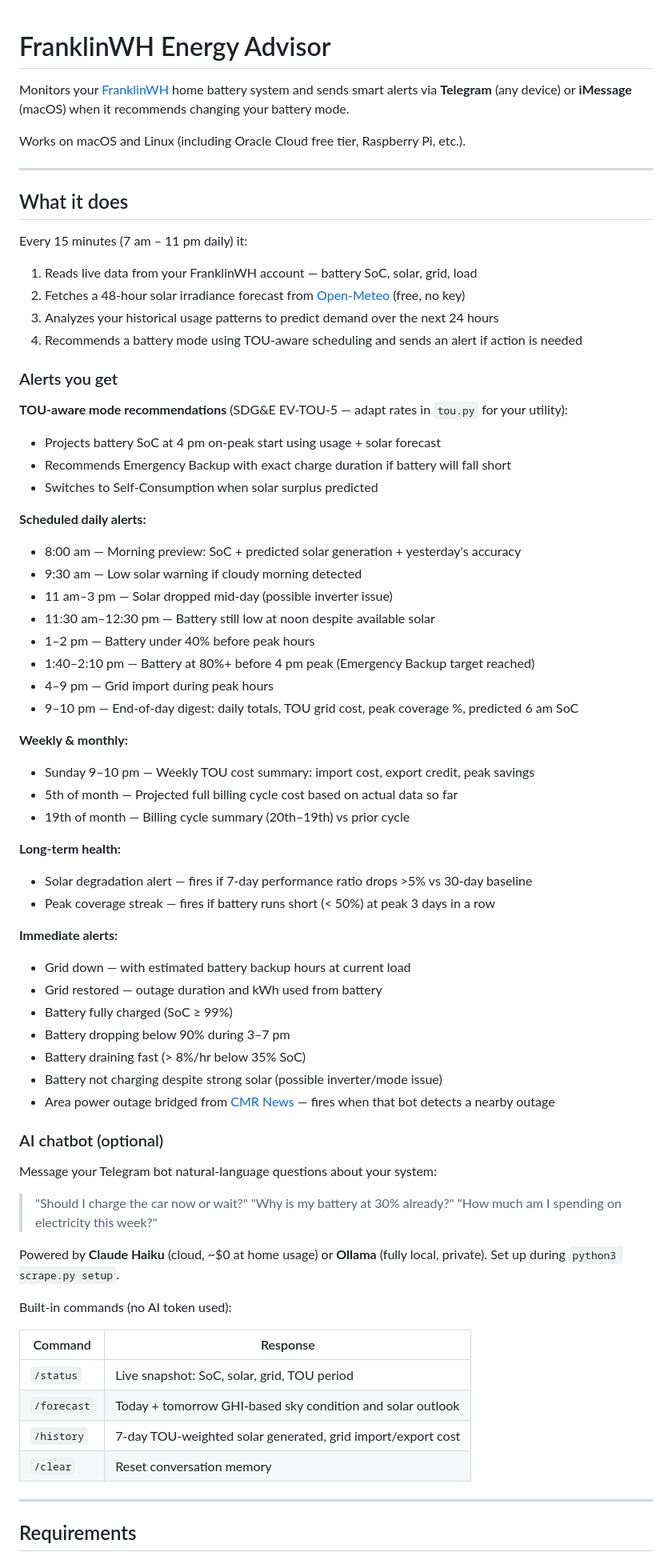
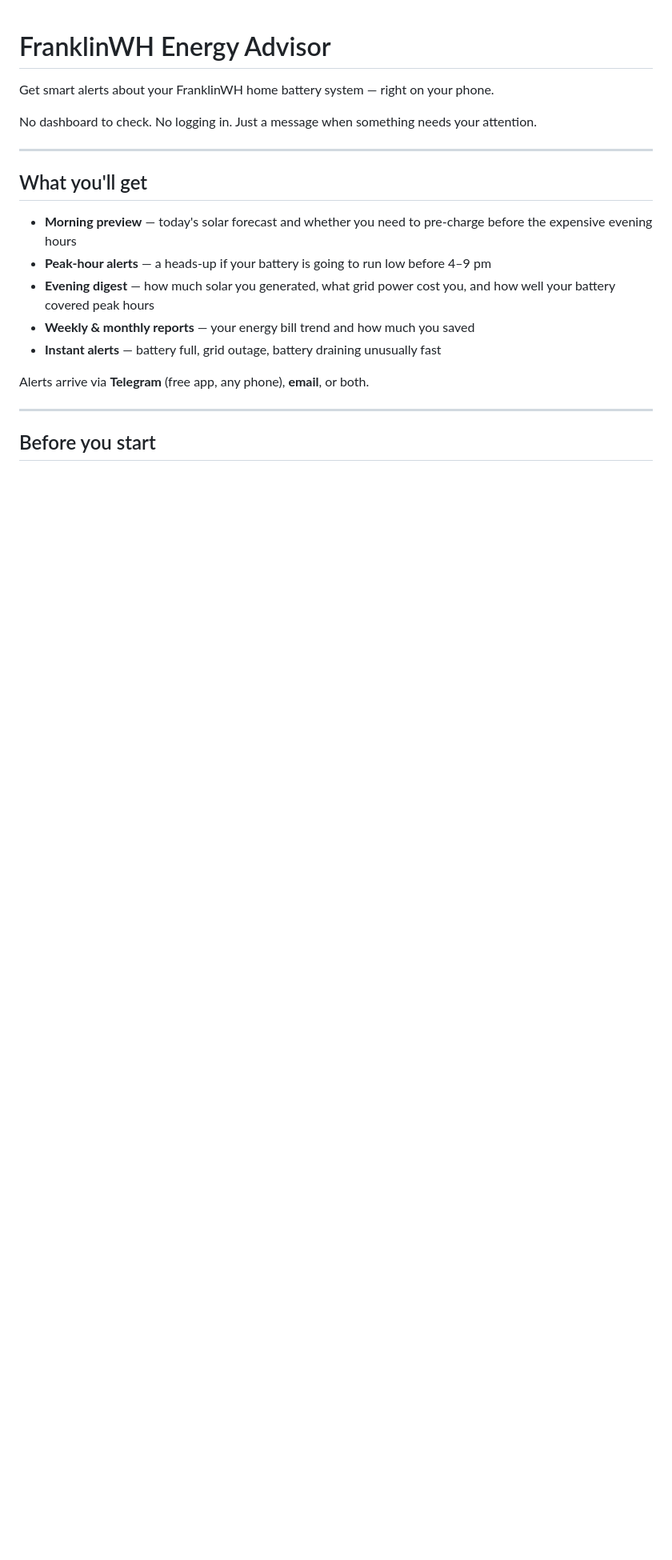
Before and after one commit to echang793/franklinwh-advisor, a Markdown page: README.md, the part around one of its changes. Shown at 80% size. Drawn GitHub-style; blank space fills up the shorter version.

```diff
--- a/README.md
+++ b/README.md
@@ -1,76 +1,22 @@
 # FranklinWH Energy Advisor
 
-Monitors your [FranklinWH](https://franklinwh.com) home battery system and sends smart alerts via **Telegram** (any device) or **iMessage** (macOS) when it recommends changing your battery mode.
+Get smart alerts about your FranklinWH home battery system — right on your phone.
 
-Works on macOS and Linux (including Oracle Cloud free tier, Raspberry Pi, etc.).
+No dashboard to check. No logging in. Just a message when something needs your attention.
 
 ---
 
-## What it does
+## What you'll get
 
-Every 15 minutes (7 am – 11 pm daily) it:
+- **Morning preview** — today's solar forecast and whether you need to pre-charge before the expensive evening hours
+- **Peak-hour alerts** — a heads-up if your battery is going to run low before 4–9 pm
+- **Evening digest** — how much solar you generated, what grid power cost you, and how well your battery covered peak hours
+- **Weekly & monthly reports** — your energy bill trend and how much you saved
+- **Instant alerts** — battery full, grid outage, battery draining unusually fast
 
-1. Reads live data from your FranklinWH account — battery SoC, solar, grid, load
-2. Fetches a 48-hour solar irradiance forecast from [Open-Meteo](https://open-meteo.com) (free, no key)
-3. Analyzes your historical usage patterns to predict demand over the next 24 hours
-4. Recommends a battery mode using TOU-aware scheduling and sends an alert if action is needed
-
-### Alerts you get
-
-**TOU-aware mode recommendations** (SDG&E EV-TOU-5 — adapt rates in `tou.py` for your utility):
-- Projects battery SoC at 4 pm on-peak start using usage + solar forecast
-- Recommends Emergency Backup with exact charge duration if battery will fall short
-- Switches to Self-Consumption when solar surplus predicted
-
-**Scheduled daily alerts:**
-- 8:00 am — Morning preview: SoC + predicted solar generation + yesterday's accuracy
-- 9:30 am — Low solar warning if cloudy morning detected
-- 11 am–3 pm — Solar dropped mid-day (possible inverter issue)
-- 11:30 am–12:30 pm — Battery still low at noon despite available solar
-- 1–2 pm — Battery under 40% before peak hours
-- 1:40–2:10 pm — Battery at 80%+ before 4 pm peak (Emergency Backup target reached)
-- 4–9 pm — Grid import during peak hours
-- 9–10 pm — End-of-day digest: daily totals, TOU grid cost, peak coverage %, predicted 6 am SoC
-
-**Weekly & monthly:**
-- Sunday 9–10 pm — Weekly TOU cost summary: import cost, export credit, peak savings
-- 5th of month — Projected full billing cycle cost based on actual data so far
-- 19th of month — Billing cycle summary (20th–19th) vs prior cycle
-
-**Long-term health:**
-- Solar degradation alert — fires if 7-day performance ratio drops >5% vs 30-day baseline
-- Peak coverage streak — fires if battery runs short (< 50%) at peak 3 days in a row
-
-**Immediate alerts:**
-- Grid down — with estimated battery backup hours at current load
-- Grid restored — outage duration and kWh used from battery
-- Battery fully charged (SoC ≥ 99%)
-- Battery dropping below 90% during 3–7 pm
-- Battery draining fast (> 8%/hr below 35% SoC)
-- Battery not charging despite strong solar (possible inverter/mode issue)
-- Area power outage bridged from [CMR News](https://github.com/echang793/cmr-news) — fires when that bot detects a nearby outage
-
-### AI chatbot (optional)
-
-Message your Telegram bot natural-language questions about your system:
-
-> "Should I charge the car now or wait?"
-> "Why is my battery at 30% already?"
-> "How much am I spending on electricity this week?"
-
-Powered by **Claude Haiku** (cloud, ~$0 at home usage) or **Ollama** (fully local, private).
-Set up during `python3 scrape.py setup`.
-
-Built-in commands (no AI token used):
-
-| Command | Response |
-|---------|----------|
-| `/status` | Live snapshot: SoC, solar, grid, TOU period |
-| `/forecast` | Today + tomorrow GHI-based sky condition and solar outlook |
-| `/history` | 7-day TOU-weighted solar generated, grid import/export cost |
-| `/clear` | Reset conversation memory |
+Alerts arrive via **Telegram** (free app, any phone), **email**, or both.
 
 ---
 
-## Requirements
+## Before you start
 
```
Also changed, not shown: other parts of README.md (+109 -138 lines).
